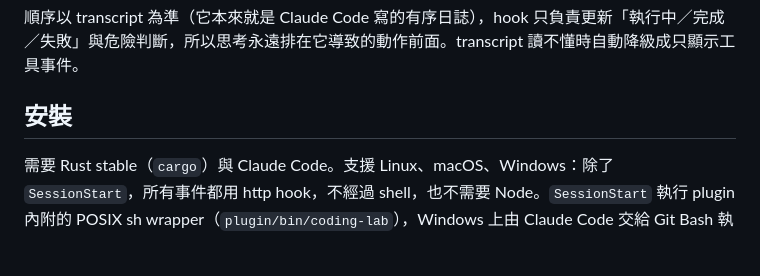
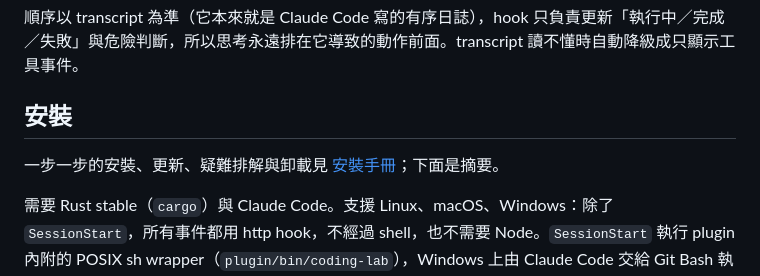
Before and after one commit to DuridMing/VibingTracker, a Markdown page: README.md, the part around the change. Rendered like a GitHub page; blank space fills up the shorter version.

Commit message:
安裝手冊 docs/install.md：各平台需求、編譯與放置、安裝 plugin、確認追蹤、看過去的 session、更新、疑難排解與卸載；README 連到手冊 refs #657
Co-Authored-By: Claude Opus 5.5 <noreply@anthropic.com>

```diff
--- a/README.md
+++ b/README.md
@@ -30,6 +30,8 @@ Claude Code ── http hook（127.0.0.1:4800）──┐
 順序以 transcript 為準（它本來就是 Claude Code 寫的有序日誌），hook 只負責更新「執行中／完成／失敗」與危險判斷，所以思考永遠排在它導致的動作前面。transcript 讀不懂時自動降級成只顯示工具事件。
 
 ## 安裝
+
+一步一步的安裝、更新、疑難排解與卸載見 [安裝手冊](docs/install.md)；下面是摘要。
 
 需要 Rust stable（`cargo`）與 Claude Code。支援 Linux、macOS、Windows：除了 `SessionStart`，所有事件都用 http hook，不經過 shell，也不需要 Node。`SessionStart` 執行 plugin 內附的 POSIX sh wrapper（`plugin/bin/coding-lab`），Windows 上由 Claude Code 交給 Git Bash 執行，所以 Windows 要先裝 [Git for Windows](https://git-scm.com/download/win)。
 
```
Also changed, not shown: docs/install.md (added, +201 -0 lines).
